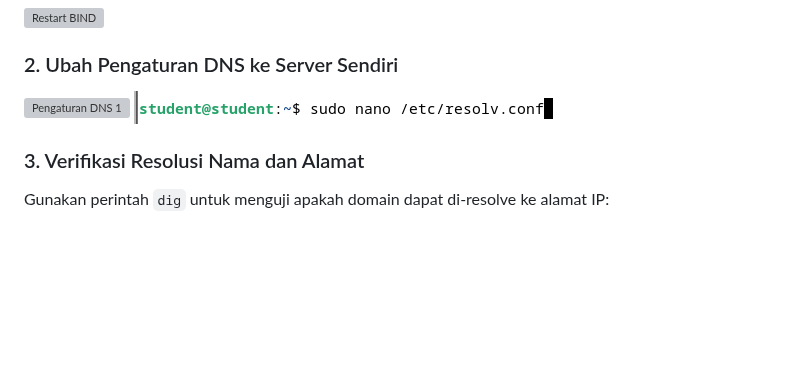
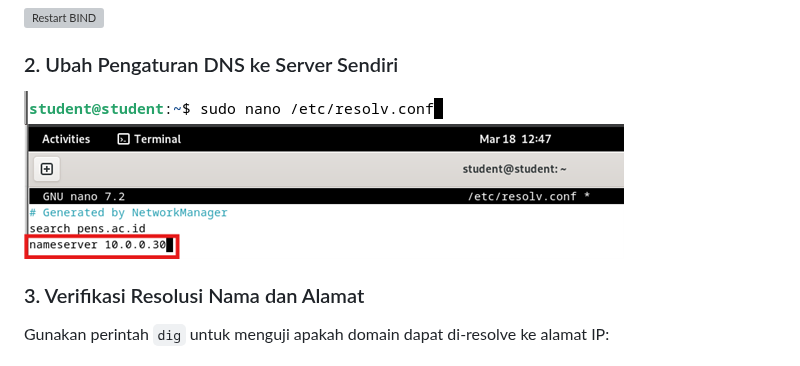
Before and after one commit to Alfani22/AdminJaringan2025, a Markdown page: Week 4/README.md, the part around the change. Rendered like a GitHub page; blank space fills up the shorter version; grey boxes are pictures that could not be loaded.

```diff
--- a/Week 4/README.md
+++ b/Week 4/README.md
@@ -55,8 +55,8 @@ Informatika Dan Komputer<br>Program Studi Teknik Informatika<br>2024/2025</h3>
 ![Restart BIND](Assets/14.png)
 
 ### 2. Ubah Pengaturan DNS ke Server Sendiri
-![Pengaturan DNS 1](Assets/14.png)
-![Pengaturan DNS 2](Assets/15.png)
+![Pengaturan DNS 1](Assets/15.png)
+![Pengaturan DNS 2](Assets/16.png)
 
 ### 3. Verifikasi Resolusi Nama dan Alamat
 Gunakan perintah `dig` untuk menguji apakah domain dapat di-resolve ke alamat IP:
```
